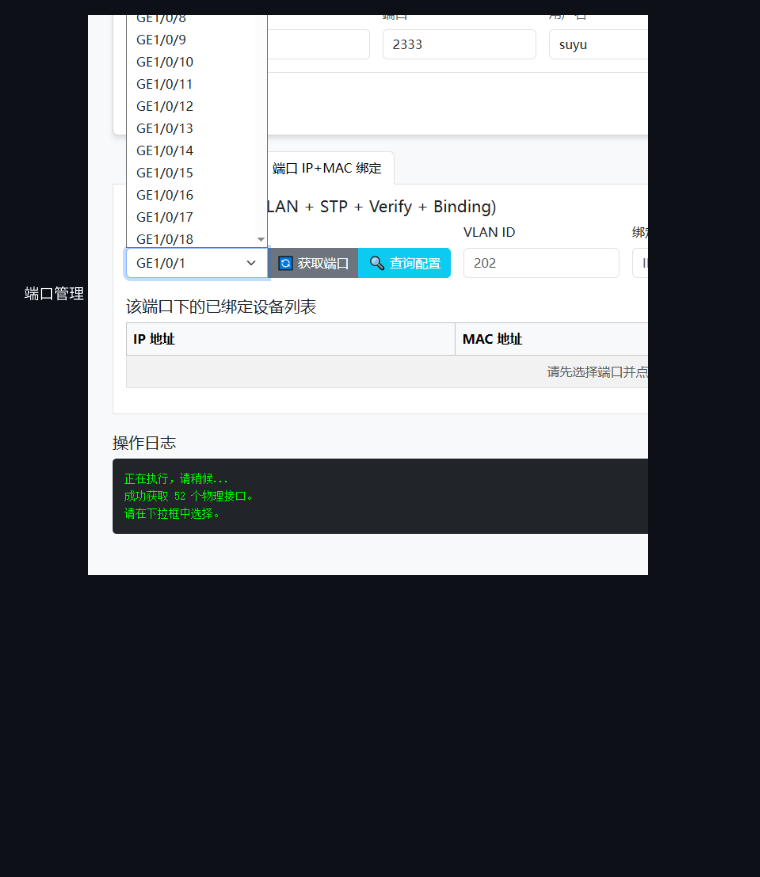
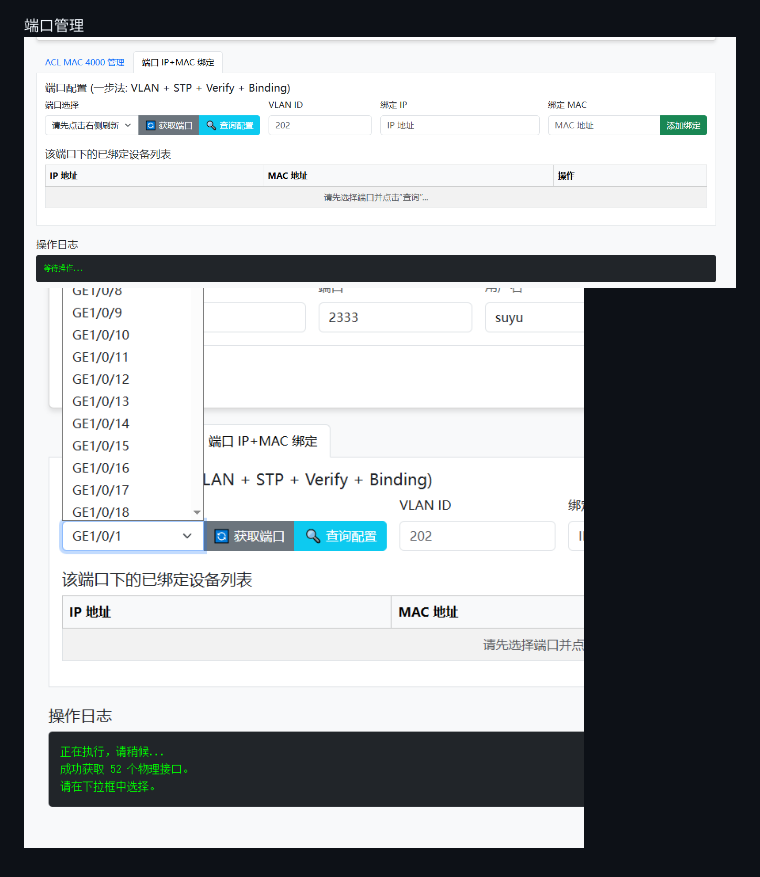
Before and after one commit to bg4vrg/H3C-Switch-Admin-Tool, a Markdown page: README.md, the part around the change. GitHub-like rendering; pictures changed too: screenshots/web2-0.png (added); blank space fills up the shorter version.

```diff
--- a/README.md
+++ b/README.md
@@ -33,4 +33,5 @@ python run_server.py
 ![首页截图](./screenshots/web1.png)
 
  端口管理
-![端口管理](./screenshots/web2.png)
+![端口管理](./screenshots/web2-0.png)
+![](./screenshots/web2.png)
```
